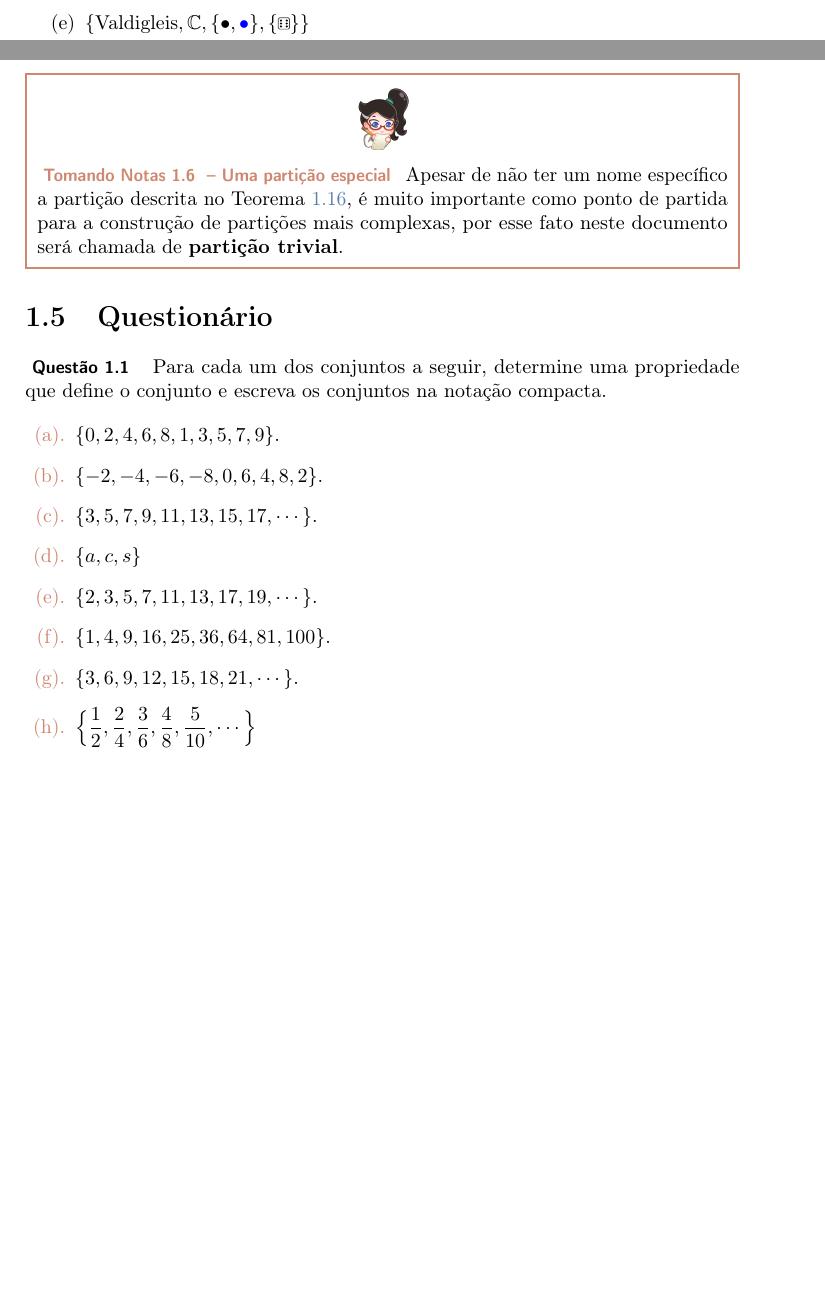
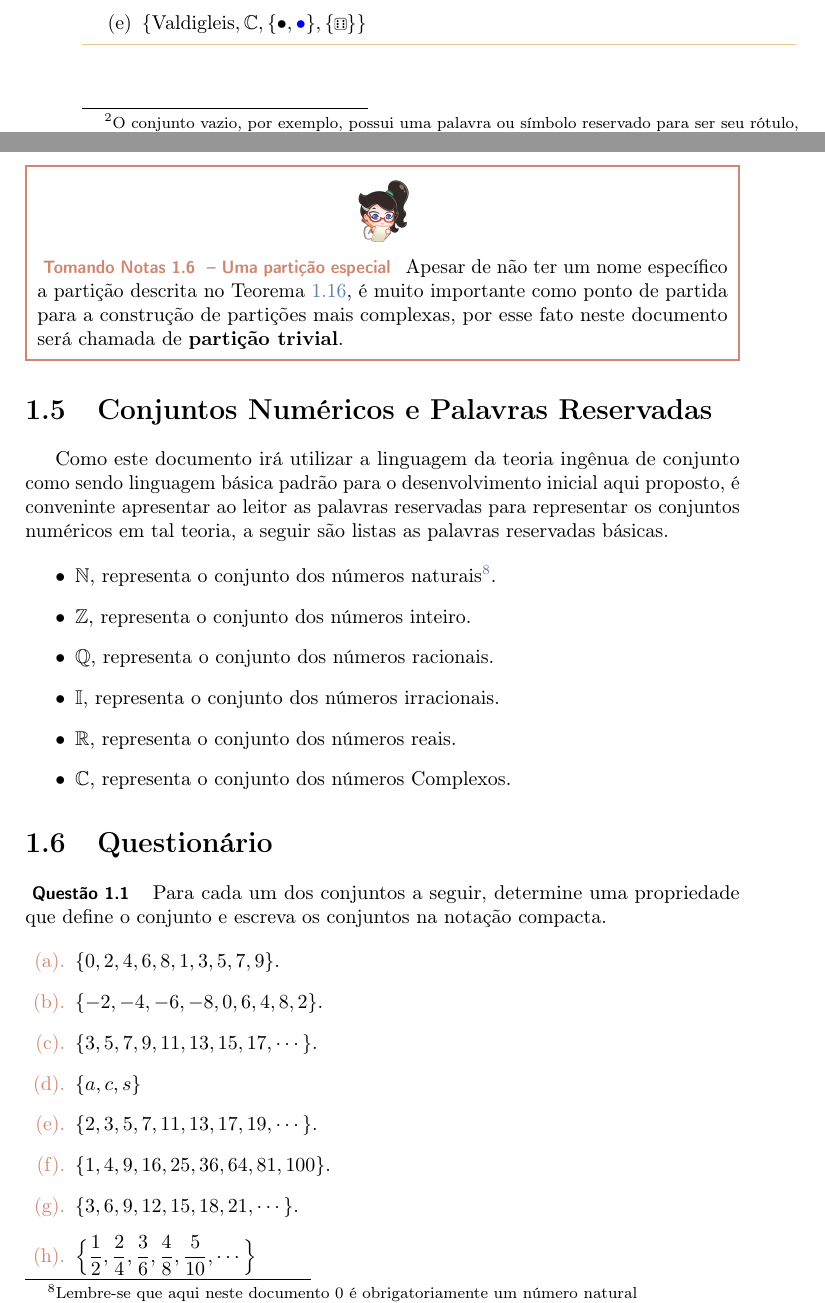
Before and after one commit to valdigleis/mcf, a LaTeX book (mcf.tex, which reads text/basic/set.tex): two parts of pages 12 and 28 of 167 before the commit and two parts of pages 11 and 28 of 167 after it, joined at a grey line, cut so that both start at the same text, the shorter picture padded with empty space. Compiled offline with pdfLaTeX.

Commit message:
✨ Update!!!!

```diff
--- a/text/basic/set.tex
+++ b/text/basic/set.tex
@@ -47,7 +47,7 @@ A ideia de dar um rótulo ao conjunto se faz necessário visto o grande trabalho
   O Conjunto de todos os primos de Ana pode ser representado por $A_{primos}$, $ANA_{p}$ ou ainda $A_p$.
 \end{exemplo}
 
-Em diversas situações ao se trabalhar com conjuntos, como as apresentadas no capítulo inicial de \cite{lipschutz1978-TC}, é necessário descrever um conjunto não por seu apelido (ou nome\footnote{No caso dos conjuntos numérico note que eles possuem nomes próprios, sendo: Naturais, Inteiros, Reais e etc. Sendo que o ``apelido'' para tais conjuntos são respectivamente os símbolos $\mathbb{N}, \mathbb{Z}$ e $\mathbb{R}$, tais símbolos funcionam como {\bf palavras reservadas} dentro da teoria ingênua dos conjuntos, além dos conjuntos numéricos, o conjunto vazio também possui seu rótulo, sendo tal rótulo o símbolo $\emptyset$.}), mas sim apresentando uma forma que descreva o conjunto de forma precisa e curta, seja listando (geralmente entre chaves e separados por vírgula) os elementos que juntos formam o referido conjunto, ou através da descrição da propriedade que descreve o conjunto, esta forma de representação costuma ser chamada representação compacta\footnote{Em outra obras como dito \cite{fmcbook} na notação compacta é chamada de \itshape{Set builder}.}.
+Em diversas situações ao se trabalhar com conjuntos, como as apresentadas no capítulo inicial de \cite{lipschutz1978-TC}, é necessário descrever um conjunto não por seu apelido (ou nome\footnote{O conjunto vazio, por exemplo, possui uma palavra ou símbolo reservado para ser seu rótulo, sendo este o símbolo $\emptyset$.}), mas sim apresentando uma forma que descreva o conjunto de forma precisa e curta, seja listando (geralmente entre chaves e separados por vírgula) os elementos que juntos formam o referido conjunto, ou através da descrição da propriedade que descreve o conjunto, esta forma de representação costuma ser chamada representação compacta\footnote{Em outra obras como dito \cite{fmcbook} na notação compacta é chamada de \itshape{Set builder}.}.
 
 \begin{exemplo}\label{exe:SetBuilder1}
   O conjunto dos números naturais\footnote{Neste documento em virtude da formação acadêmica de seu autor, o número zero $(0)$ é um número natural, esse ponto é discutível em outras obras.} menores que 10 é escrito na notação compacta como  $\{0, 1, 2, 3, 4, 5, 6, 7, 8, 9\}$, Já o conjunto dos naturais menores que 5 e maiores que 3 pode ser escrito usando a notação compacta como $\{x \mid 3 < x < 5\}$.
@@ -706,6 +706,19 @@ Além do conjunto das partes, os conjuntos gerados pela ideia da partição de u
   Apesar de não ter um nome específico a partição descrita no Teorema \ref{teo:ParticaoTrivial}, é muito importante como ponto de partida para a construção de partições mais complexas, por esse fato neste documento será chamada de \textbf{partição trivial}.
 \end{nota}
 
+\section{Conjuntos Numéricos e Palavras Reservadas}
+
+Como este documento irá  utilizar a linguagem da teoria ingênua de conjunto como sendo linguagem básica padrão para o desenvolvimento inicial aqui proposto, é conveninte apresentar ao leitor as palavras reservadas para representar os conjuntos numéricos em tal teoria, a seguir são listas as palavras reservadas básicas.
+
+\begin{itemize}
+  \item $\mathbb{N}$, representa o conjunto dos números naturais\footnote{Lembre-se que aqui neste documento $0$ é obrigatoriamente um número natural}.
+  \item $\mathbb{Z}$, representa o conjunto dos números inteiro.
+  \item $\mathbb{Q}$, representa o conjunto dos números racionais.
+  \item $\mathbb{I}$, representa o conjunto dos números irracionais.
+  \item $\mathbb{R}$, representa o conjunto dos números reais.
+  \item $\mathbb{C}$, representa o conjunto dos números Complexos.
+\end{itemize}
+
 \section{Questionário}\label{sec:Questionario1part1}
 
 \begin{questao}\label{test:Conjuntos1}
```
Also changed, not shown: text/basic/induction.tex (+9 -4 lines), text/basic/proofs.tex (+1 -1 lines), mcf.pdf (deleted), text/basic/set.tex (6 more changed lines), 1 other file.
